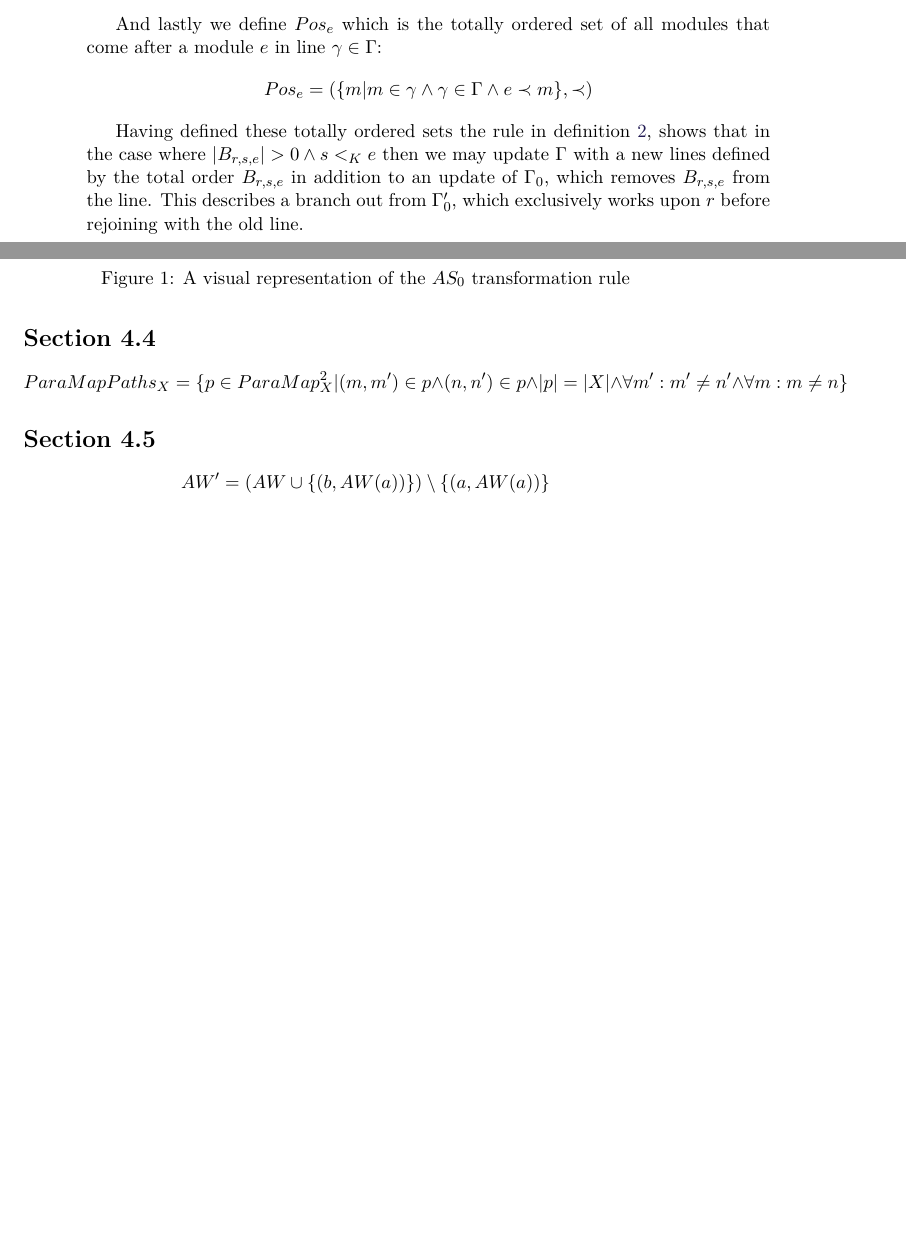
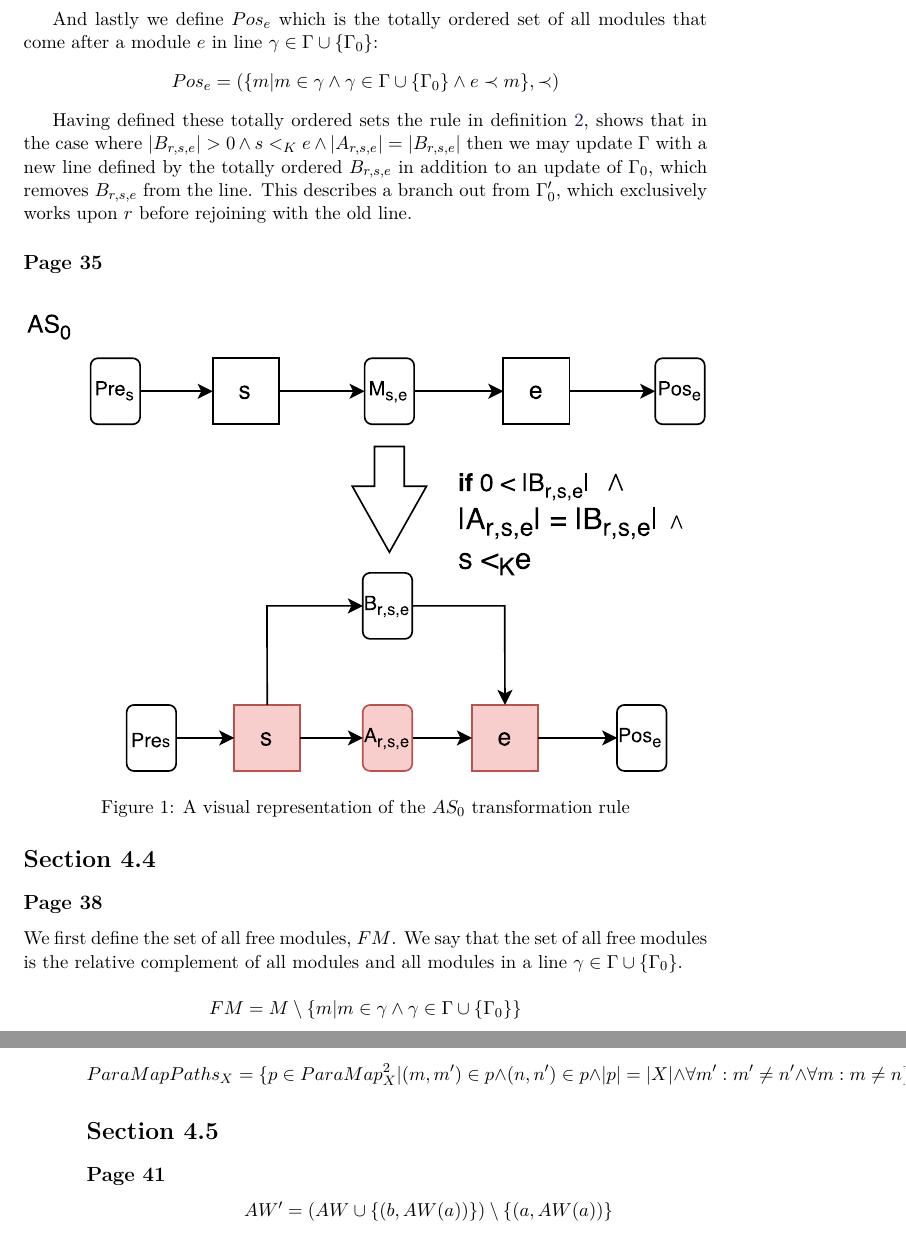
Before and after one commit to mathiascj/P7, a LaTeX thesis (Retteark/master.tex, which reads Retteark/sections/chapter4.tex): two parts of pages 2 and 3 of 3 before the commit and two parts of pages 3 and 4 of 4 after it, joined at a grey line, cut so that both start at the same text, the shorter picture padded with empty space. Compiled offline with pdfLaTeX.

Commit message:
Retteark

```diff
--- a/Retteark/sections/chapter4.tex
+++ b/Retteark/sections/chapter4.tex
@@ -58,9 +63,10 @@ We define $Pre_{s}$ which is the totally ordered set of all modules that come be
 
-And lastly we define $Pos_{e}$ which is the totally ordered set of all modules that come after a module $e$  in line $\gamma \in \Gamma$:
-\[Pos_{e} = (\{m | m \in \gamma \land \gamma \in \Gamma \land e \prec  m \}, \prec)\]
+And lastly we define $Pos_{e}$ which is the totally ordered set of all modules that come after a module $e$  in line $\gamma \in \Gamma \cup \{\Gamma_0\} $:
+\[Pos_{e} = (\{m | m \in \gamma \land \gamma \in \Gamma \cup \{\Gamma_0\} \land e \prec  m \}, \prec)\]
 
-Having defined these totally ordered sets the rule in \cref{def:as0}, shows that in the case where $|B_{r,s,e}| > 0 \land s <_K e$ then we may update $\Gamma$ with a new lines defined by the total order $B_{r,s,e}$ in addition to an update of $\Gamma_0$, which removes $B_{r,s,e}$ from the line. This describes a branch out from $\Gamma_0'$, which exclusively works upon $r$ before rejoining with the old line.
+Having defined these totally ordered sets the rule in \cref{def:as0}, shows that in the case where $|B_{r,s,e}| > 0 \land s <_K e \land |A_{r,s,e}| = |B_{r,s,e}|$ then we may update $\Gamma$ with a new line defined by the totally  ordered $B_{r,s,e}$ in addition to an update of $\Gamma_0$, which removes $B_{r,s,e}$ from the line. This describes a branch out from $\Gamma_0'$, which exclusively works upon $r$ before rejoining with the old line.
 
+\subsection*{Page 35}
 \begin{figure}[H]
 \centering
 \includegraphics[width=\textwidth]{as0.pdf}
@@ -69,9 +75,16 @@ Having defined these totally ordered sets the rule in \cref{def:as0}, shows that
 \end{figure}
 
 \section*{Section 4.4}
+\subsection*{Page 38}
+We first define the set of all free modules, $FM$. We say that the set of all free modules is the relative complement of all modules and all modules in a line $\gamma \in \Gamma \cup \{\Gamma_0\}$.
+
+\[FM = M \setminus \{m | m \in \gamma \land \gamma \in \Gamma \cup \{\Gamma_0\}\}\]
+
+
 \[ParaMapPaths_{X} = \{p \in ParaMap_{X}^2 | (m,m') \in p \land (n,n') \in p \land |p| = |X| \land  \forall m': m' \neq n' \land  \forall m: m \neq n \}\]
 
 \section*{Section 4.5}
+\subsection*{Page 41}
 \[AW' = (AW \cup \{(b, AW(a))\}) \setminus \{(a, AW(a))\}\]
 
 \[AW' = (AW \cup \{(b, AW(a)), (a, AW(b)\}) \setminus \{(a, AW(a)), (b, AW(b))\}\]
```
Also changed, not shown: presentation/master.tex (+2 -2 lines), Retteark/sections/chapter4.tex (13 more changed lines).
